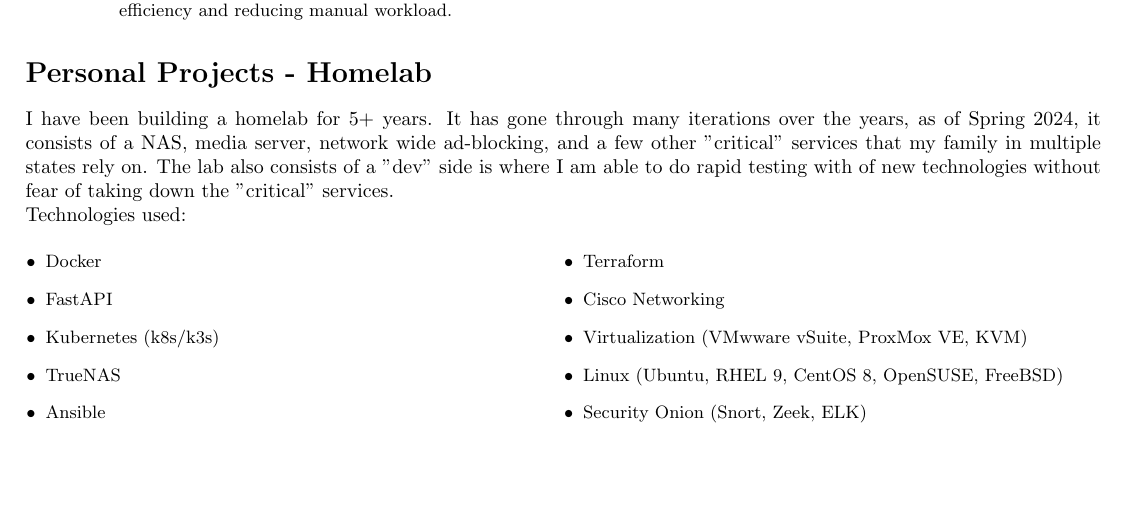
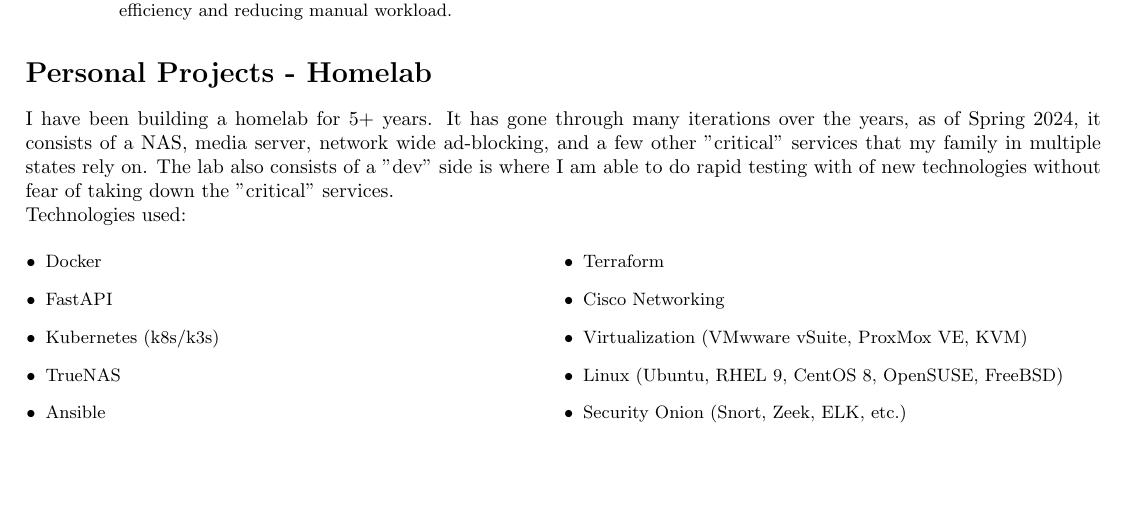
Before and after one commit to punchy98/resume, a LaTeX CV (resume.tex): part of page 2 of 2, cut so that both start at the same text. Compiled offline with pdfLaTeX.

Commit message:
minor edit

```diff
--- a/resume.tex
+++ b/resume.tex
@@ -141,7 +141,7 @@
     \item Cisco Networking
     \item Virtualization (VMwware vSuite, ProxMox VE, KVM)
     \item Linux (Ubuntu, RHEL 9, CentOS 8, OpenSUSE, FreeBSD)
-    \item Security Onion (Snort, Zeek, ELK)
+    \item Security Onion (Snort, Zeek, ELK, etc.)
     \end{multicols}
 \end{itemize}
 \end{document}
```
